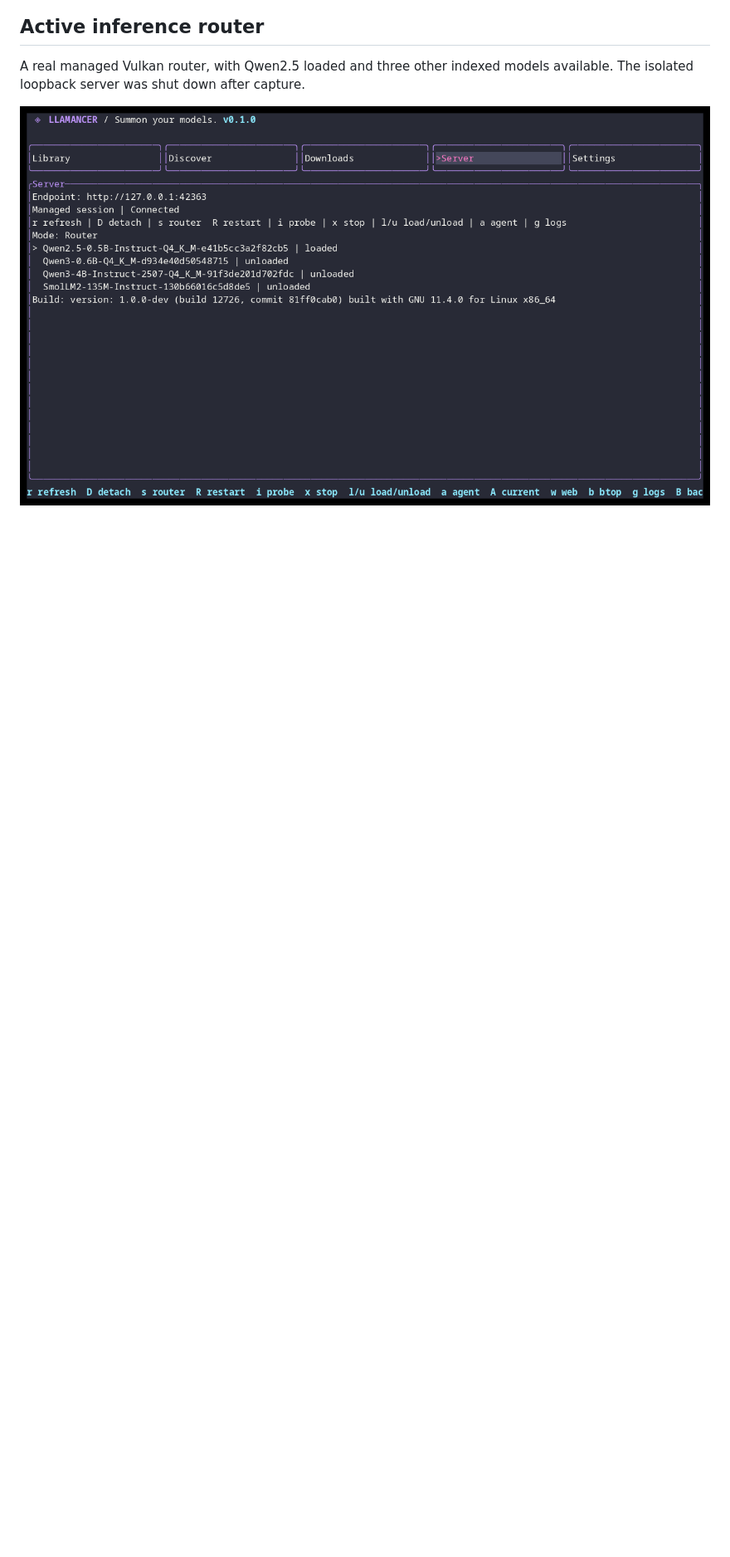
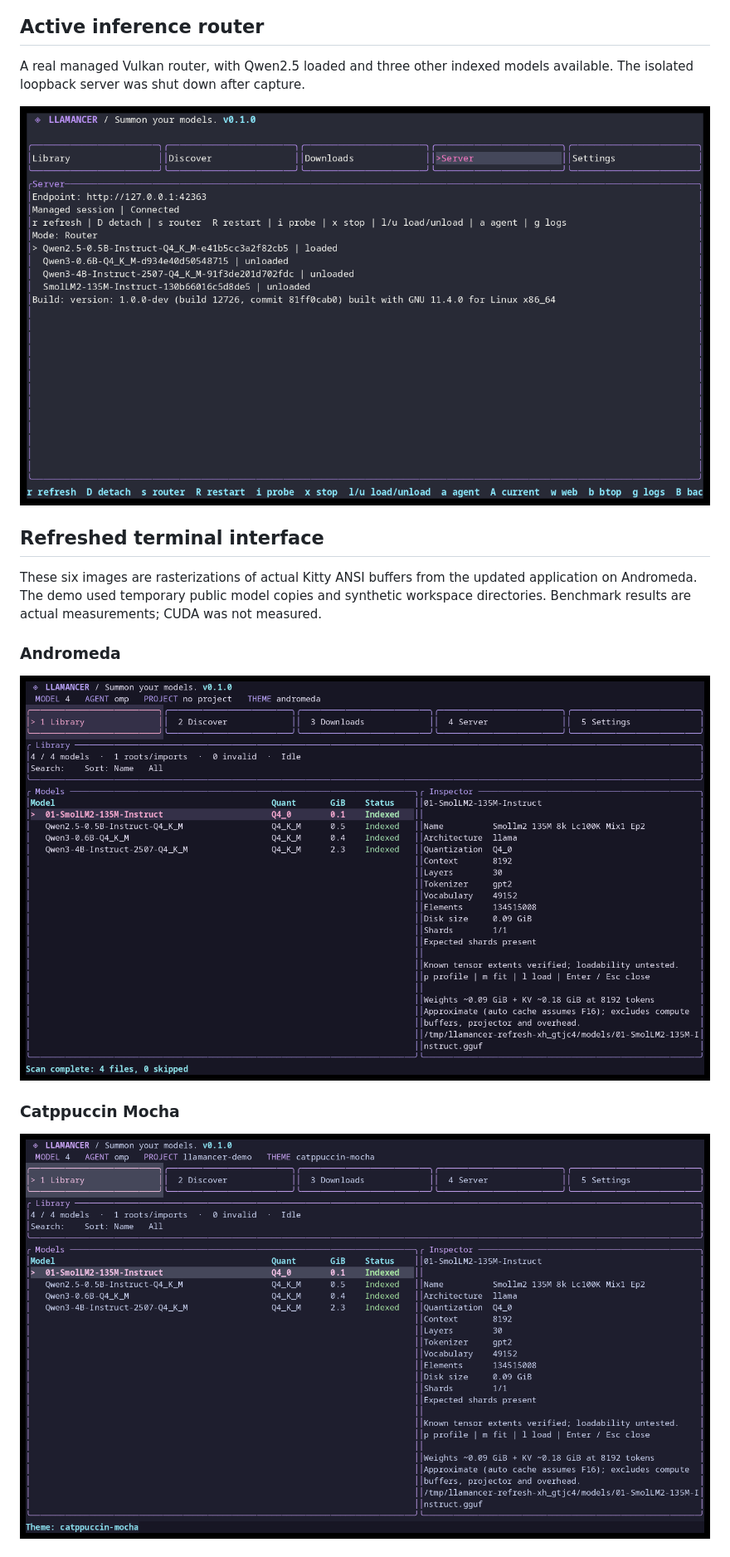
Before and after one commit to 0xlillith/llamancer, a Markdown page: docs/SCREENSHOTS.md, the part around one of its changes. Shown at 83% size. Rendered like a GitHub page; pictures changed too: assets/screenshots/andromeda-library.png (added), assets/screenshots/catppuccin-library.png (added); blank space fills up the shorter version.

```diff
--- a/docs/SCREENSHOTS.md
+++ b/docs/SCREENSHOTS.md
@@ -37,3 +37,17 @@ Real installed CPU, Vulkan and ROCm receipts; Vulkan selected on the test host.
 A real managed Vulkan router, with Qwen2.5 loaded and three other indexed models available. The isolated loopback server was shut down after capture.
 
 ![Active inference router](../assets/screenshots/server.png)
+
+
+## Refreshed terminal interface
+
+These six images are rasterizations of actual Kitty ANSI buffers from the updated application on Andromeda. The demo used temporary public model copies and synthetic workspace directories. Benchmark results are actual measurements; CUDA was not measured.
+
+### Andromeda
+
+![Andromeda library](../assets/screenshots/andromeda-library.png)
+
+### Catppuccin Mocha
+
+![Catppuccin Mocha library](../assets/screenshots/catppuccin-library.png)
+
```
Also changed, not shown: other parts of docs/SCREENSHOTS.md (+16 -1 lines), README.md (+2 -2 lines), docs/DESKTOP-RESULTS.md (+25 -0 lines), assets/screenshots/benchmark-comparison.png (added), assets/screenshots/guided-setup.png (added), assets/screenshots/memory-advisory.png (added), assets/screenshots/project-workspace.png (added).
